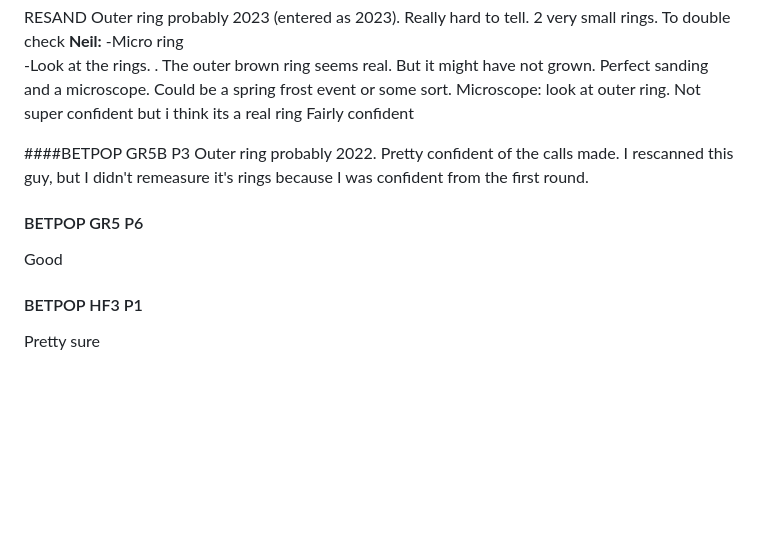
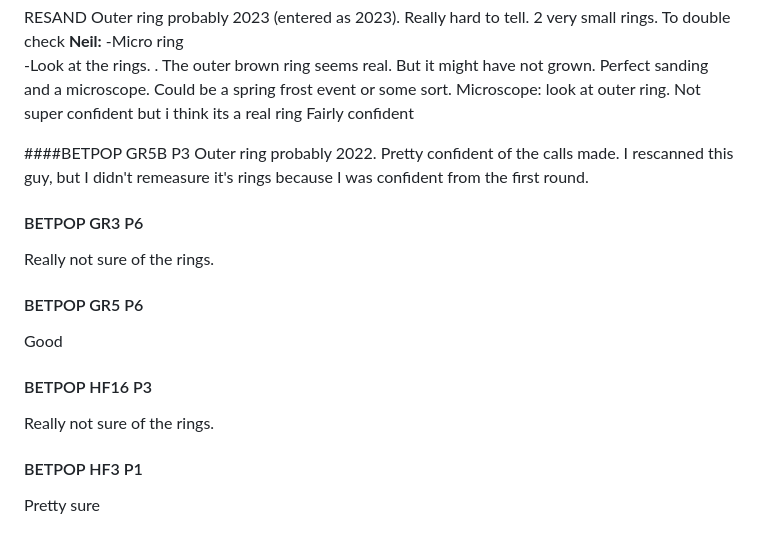
Before and after one commit to christophe-rd/wildchrokie, a Markdown page: notes/dataCollection/notesCookieScaping.md, the part around the change. GitHub-like rendering; blank space fills up the shorter version.

Commit message:
notes on new cookie scapring and some old ones;

```diff
--- a/notes/dataCollection/notesCookieScaping.md
+++ b/notes/dataCollection/notesCookieScaping.md
@@ -221,9 +221,12 @@ Fairly confident
 ####BETPOP GR5B P3
 Outer ring probably 2022. Pretty confident of the calls made.
 I rescanned this guy, but I didn't remeasure it's rings because I was confident from the first round.
+#### BETPOP GR3 P6
+Really not sure of the rings.
 #### BETPOP GR5 P6
 Good
-
+#### BETPOP HF16 P3
+Really not sure of the rings.
 #### BETPOP HF3 P1
 Pretty sure
 
```
Also changed, not shown: notes/dataCollection/visualCrossdating.md (+10 -0 lines).
